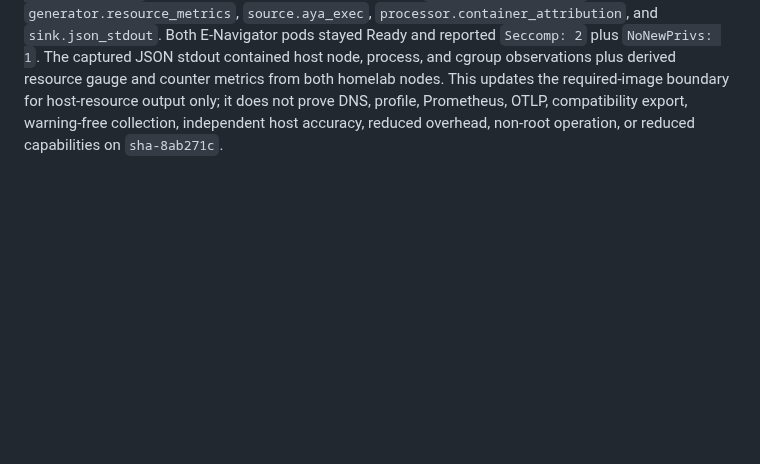
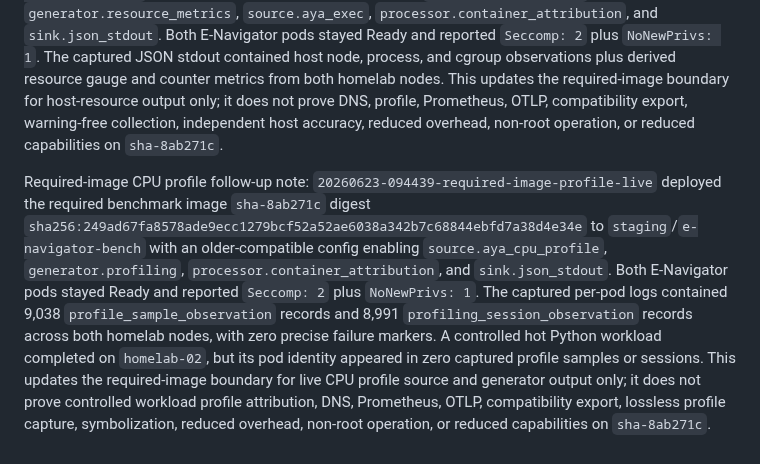
Before and after one commit to guaracloud/e-navigator, a Markdown page: documentation/claims-matrix.md, the part around one of its changes. GitHub-like rendering; blank space fills up the shorter version.

Commit message:
docs: record required image profile proof

```diff
--- a/documentation/claims-matrix.md
+++ b/documentation/claims-matrix.md
@@ -142,3 +142,21 @@ required-image boundary for host-resource output only; it does not prove DNS,
 profile, Prometheus, OTLP, compatibility export, warning-free collection,
 independent host accuracy, reduced overhead, non-root operation, or reduced
 capabilities on `sha-8ab271c`.
+
+Required-image CPU profile follow-up note:
+`20260623-094439-required-image-profile-live` deployed the required benchmark
+image `sha-8ab271c` digest
+`sha256:249ad67fa8578ade9ecc1279bcf52a52ae6038a342b7c68844ebfd7a38d4e34e` to
+`staging`/`e-navigator-bench` with an older-compatible config enabling
+`source.aya_cpu_profile`, `generator.profiling`,
+`processor.container_attribution`, and `sink.json_stdout`. Both E-Navigator
+pods stayed Ready and reported `Seccomp: 2` plus `NoNewPrivs: 1`. The captured
+per-pod logs contained 9,038 `profile_sample_observation` records and 8,991
+`profiling_session_observation` records across both homelab nodes, with zero
+precise failure markers. A controlled hot Python workload completed on
+`homelab-02`, but its pod identity appeared in zero captured profile samples
+or sessions. This updates the required-image boundary for live CPU profile
+source and generator output only; it does not prove controlled workload profile
+attribution, DNS, Prometheus, OTLP, compatibility export, lossless profile
+capture, symbolization, reduced overhead, non-root operation, or reduced
+capabilities on `sha-8ab271c`.
```
Also changed, not shown: other parts of documentation/claims-matrix.md (+1 -1 lines), benchmarks/results/sample-homelab-20260623-094439-required-image-profile-live.md (added, +91 -0 lines), documentation/benchmark.md (+9 -0 lines).
